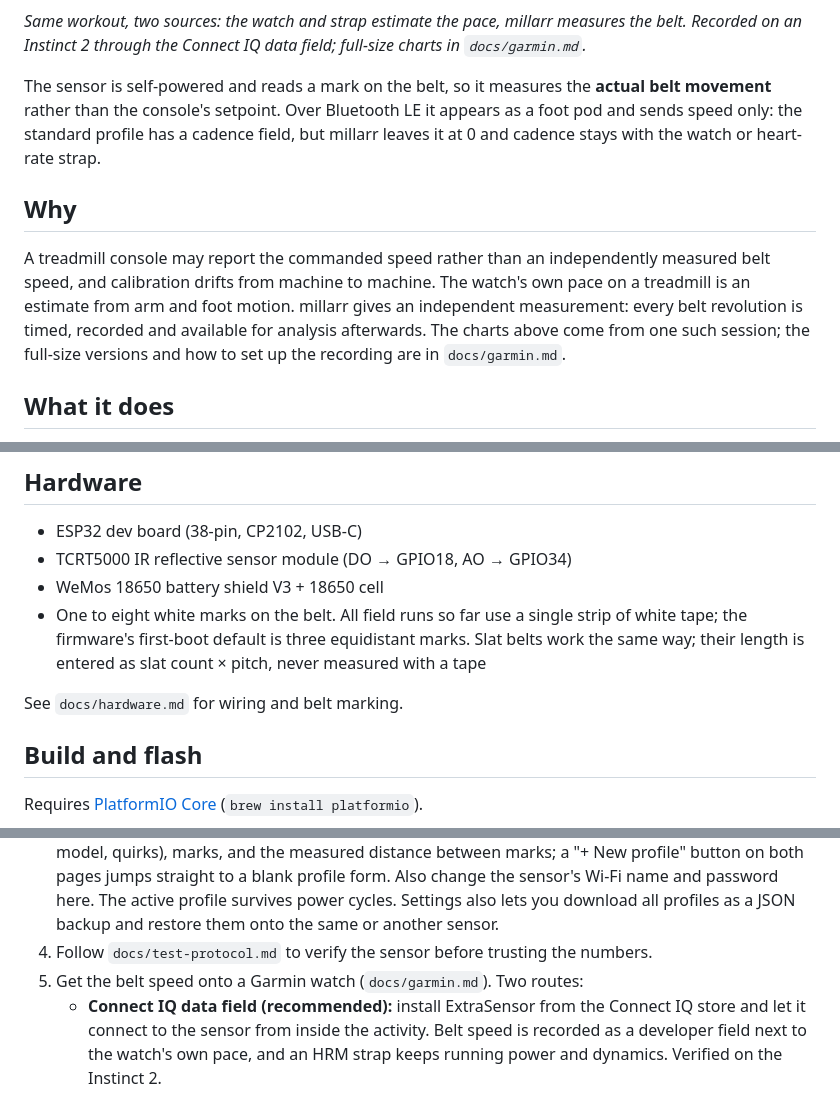
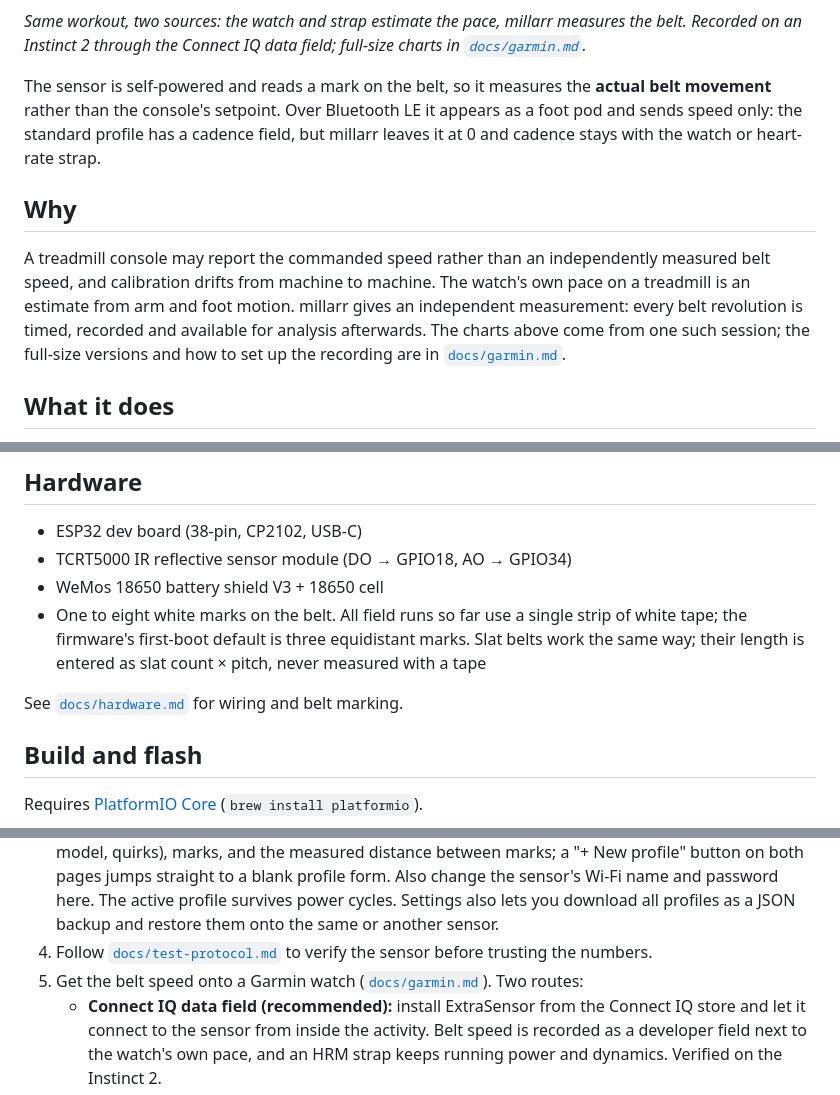
Before and after one commit to KnutEdmund/millarr, a Markdown page: README.md, 3 parts joined by grey strips. GitHub-like rendering.

Commit message:
docs(readme): make every docs/ reference a clickable link
Co-Authored-By: Claude Fable 5.1 <noreply@anthropic.com>

```diff
--- a/README.md
+++ b/README.md
@@ -21,7 +21,7 @@ diagnostics, treadmill profiles, and session logging.
 
 *Same workout, two sources: the watch and strap estimate the pace, millarr
 measures the belt. Recorded on an Instinct 2 through the Connect IQ data field;
-full-size charts in `docs/garmin.md`.*
+full-size charts in [`docs/garmin.md`](docs/garmin.md).*
 
 The sensor is self-powered and reads a mark on the belt, so it measures the
 **actual belt movement** rather than the console's setpoint. Over Bluetooth LE it
@@ -36,7 +36,7 @@ measured belt speed, and calibration drifts from machine to machine. The watch's
 own pace on a treadmill is an estimate from arm and foot motion. millarr gives an
 independent measurement: every belt revolution is timed, recorded and available
 for analysis afterwards. The charts above come from one such session; the
-full-size versions and how to set up the recording are in `docs/garmin.md`.
+full-size versions and how to set up the recording are in [`docs/garmin.md`](docs/garmin.md).
 
 ## What it does
 
@@ -64,7 +64,7 @@ still being validated against an independent measurement.
   Slat belts work the same way; their length is entered as slat count × pitch,
   never measured with a tape
 
-See `docs/hardware.md` for wiring and belt marking.
+See [`docs/hardware.md`](docs/hardware.md) for wiring and belt marking.
 
 ## Build and flash
 
@@ -99,8 +99,8 @@ If auto-detection picks the wrong port, pass it explicitly with
    profile form. Also change the sensor's Wi-Fi name and password here. The active
    profile survives power cycles. Settings also lets you download all profiles as
    a JSON backup and restore them onto the same or another sensor.
-4. Follow `docs/test-protocol.md` to verify the sensor before trusting the numbers.
-5. Get the belt speed onto a Garmin watch (`docs/garmin.md`). Two routes:
+4. Follow [`docs/test-protocol.md`](docs/test-protocol.md) to verify the sensor before trusting the numbers.
+5. Get the belt speed onto a Garmin watch ([`docs/garmin.md`](docs/garmin.md)). Two routes:
    - **Connect IQ data field (recommended):** install ExtraSensor from the
      Connect IQ store and let it connect to the sensor from inside the activity.
      Belt speed is recorded as a developer field next to the watch's own pace,
```
Also changed, not shown: other parts of README.md (+1 -1 lines).
